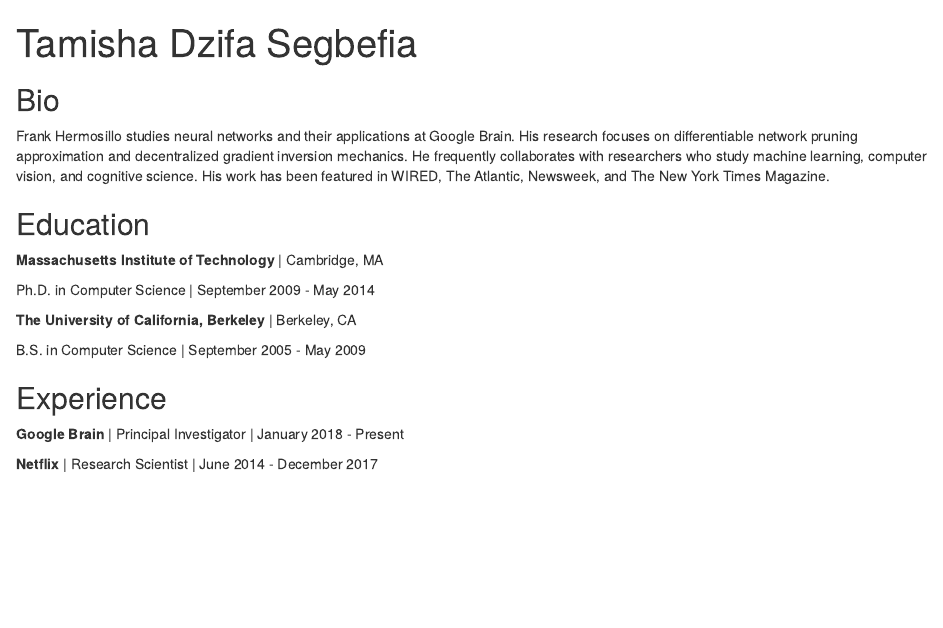
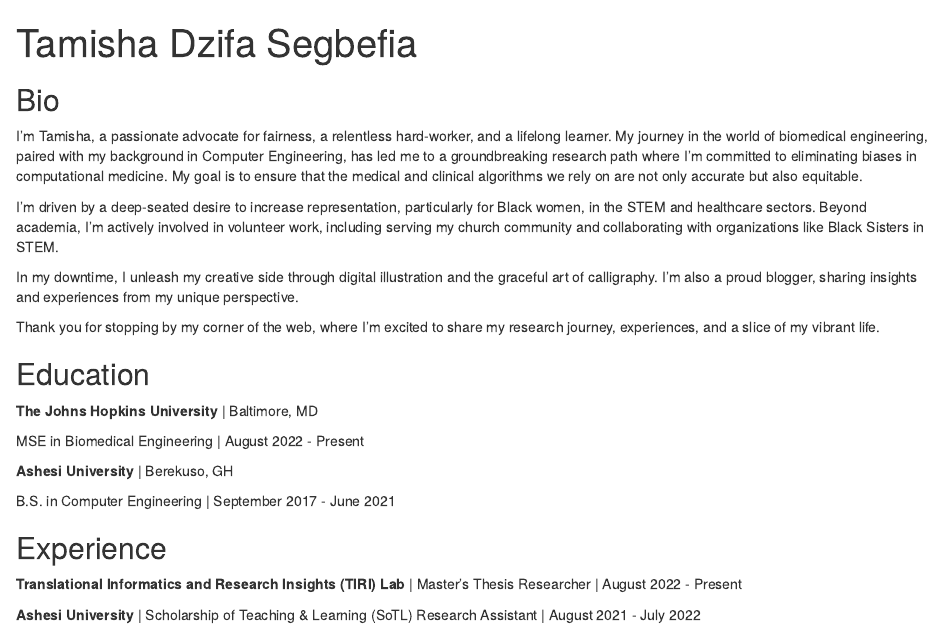
Before and after one commit to tamisha-s/biostat776-intro-Tamisha-Segbefia, an R Markdown document (index.Rmd): the page in a window 1100 px wide, from its top. Rendered offline with R 4.5, knitr and Pandoc, with nearby package versions; drawn as R Markdown's standard HTML page in place of the format the file asks for.

Commit message:
removed placeholder text and filled with my information

```diff
--- a/index.Rmd
+++ b/index.Rmd
@@ -16,25 +16,26 @@ output:
 
 ## Bio
 
-Frank Hermosillo studies neural networks and their applications at Google
-Brain. His research focuses on differentiable network pruning approximation and
-decentralized gradient inversion mechanics. He frequently collaborates with
-researchers who study machine learning, computer vision, and cognitive science.
-His work has been featured in WIRED, The Atlantic, Newsweek, and The New York
-Times Magazine.
+I'm Tamisha, a passionate advocate for fairness, a relentless hard-worker, and a lifelong learner. My journey in the world of biomedical engineering, paired with my background in Computer Engineering, has led me to a groundbreaking research path where I'm committed to eliminating biases in computational medicine. My goal is to ensure that the medical and clinical algorithms we rely on are not only accurate but also equitable.
+
+I'm driven by a deep-seated desire to increase representation, particularly for Black women, in the STEM and healthcare sectors. Beyond academia, I'm actively involved in volunteer work, including serving my church community and collaborating with organizations like Black Sisters in STEM.
+
+In my downtime, I unleash my creative side through digital illustration and the graceful art of calligraphy. I'm also a proud blogger, sharing insights and experiences from my unique perspective.
+
+Thank you for stopping by my corner of the web, where I'm excited to share my research journey, experiences, and a slice of my vibrant life.
 
 ## Education
 
-**Massachusetts Institute of Technology** | Cambridge, MA
+**The Johns Hopkins University** | Baltimore, MD
 
-Ph.D. in Computer Science | September 2009 - May 2014
+MSE in Biomedical Engineering | August 2022 - Present
 
-**The University of California, Berkeley** | Berkeley, CA
+**Ashesi University** | Berekuso, GH
 
-B.S. in Computer Science | September 2005 - May 2009
+B.S. in Computer Engineering | September 2017 - June 2021
 
 ## Experience
 
-**Google Brain** | Principal Investigator | January 2018 - Present
+**Translational Informatics and Research Insights (TIRI) Lab** | Master's Thesis Researcher | August 2022 - Present
 
-**Netflix** | Research Scientist | June 2014 - December 2017
+**Ashesi University** | Scholarship of Teaching & Learning (SoTL) Research Assistant | August 2021 - July 2022
```
Also changed, not shown: index.html.
